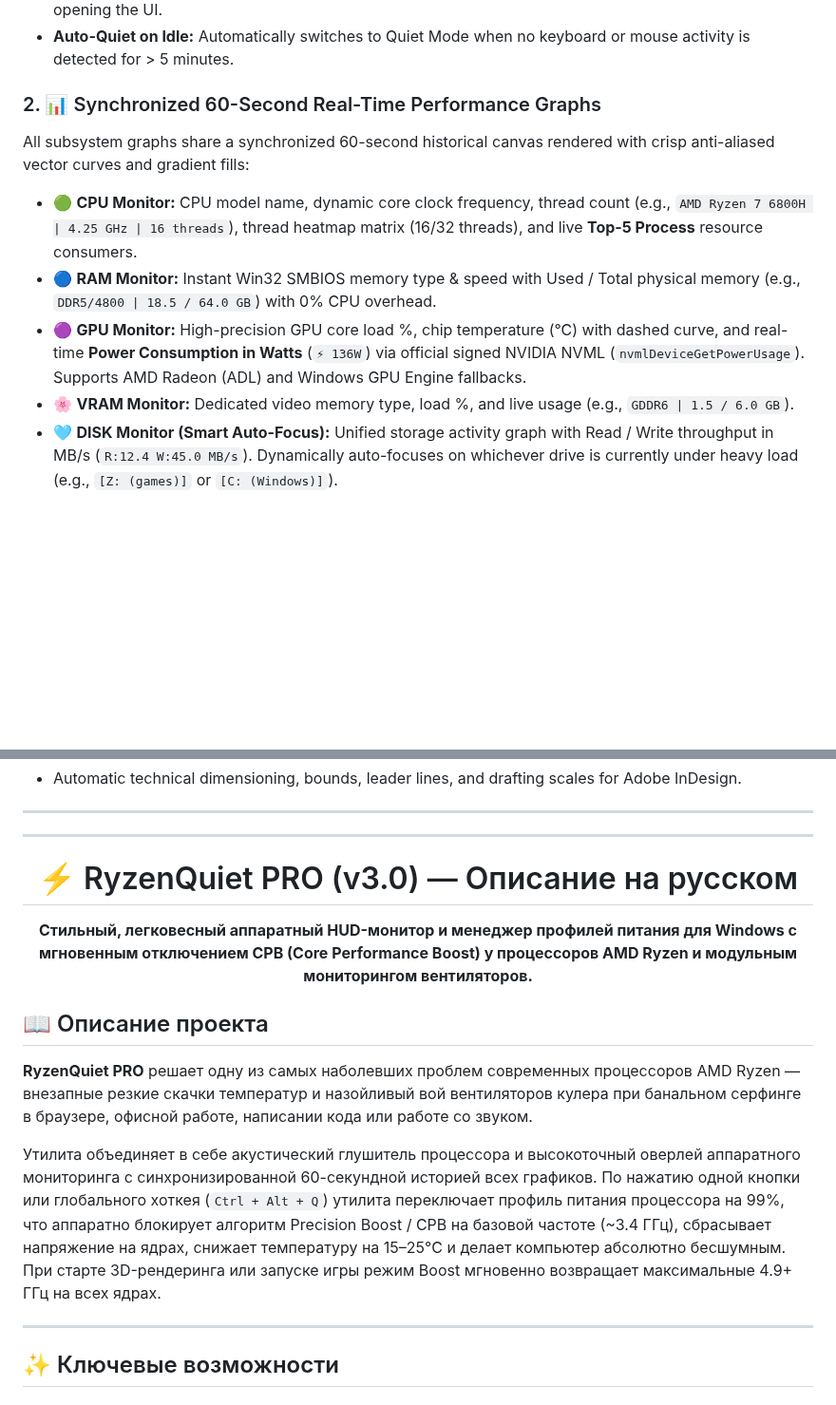
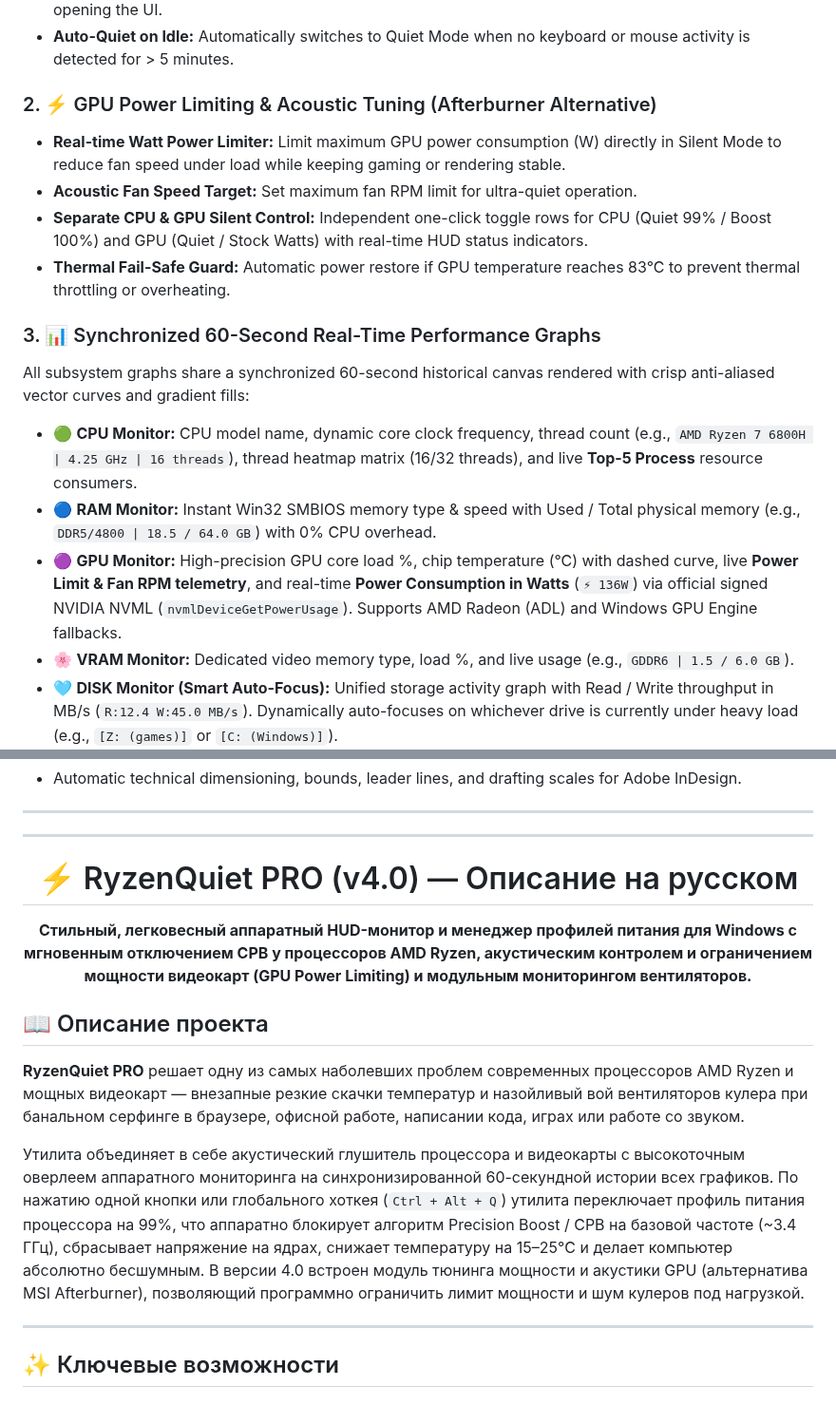
Before and after one commit to SaidAuita/RyzenQuietPro, a Markdown page: README.md, 2 parts joined by grey strips. Shown at 95% size. Rendered like a GitHub page; blank space fills up the shorter version.

```diff
--- a/README.md
+++ b/README.md
@@ -51,11 +51,17 @@ Aggressive Precision Boost / CPB algorithms on modern AMD Ryzen CPUs frequently
 * **Global Hotkey (`Ctrl + Alt + Q`):** Seamlessly toggle modes from any full-screen app or game without opening the UI.
 * **Auto-Quiet on Idle:** Automatically switches to Quiet Mode when no keyboard or mouse activity is detected for > 5 minutes.
 
-### 2. 📊 Synchronized 60-Second Real-Time Performance Graphs
+### 2. ⚡ GPU Power Limiting & Acoustic Tuning (Afterburner Alternative)
+* **Real-time Watt Power Limiter:** Limit maximum GPU power consumption (W) directly in Silent Mode to reduce fan speed under load while keeping gaming or rendering stable.
+* **Acoustic Fan Speed Target:** Set maximum fan RPM limit for ultra-quiet operation.
+* **Separate CPU & GPU Silent Control:** Independent one-click toggle rows for CPU (Quiet 99% / Boost 100%) and GPU (Quiet / Stock Watts) with real-time HUD status indicators.
+* **Thermal Fail-Safe Guard:** Automatic power restore if GPU temperature reaches 83°C to prevent thermal throttling or overheating.
+
+### 3. 📊 Synchronized 60-Second Real-Time Performance Graphs
 All subsystem graphs share a synchronized 60-second historical canvas rendered with crisp anti-aliased vector curves and gradient fills:
 * 🟢 **CPU Monitor:** CPU model name, dynamic core clock frequency, thread count (e.g., `AMD Ryzen 7 6800H | 4.25 GHz | 16 threads`), thread heatmap matrix (16/32 threads), and live **Top-5 Process** resource consumers.
 * 🔵 **RAM Monitor:** Instant Win32 SMBIOS memory type & speed with Used / Total physical memory (e.g., `DDR5/4800 | 18.5 / 64.0 GB`) with 0% CPU overhead.
-* 🟣 **GPU Monitor:** High-precision GPU core load %, chip temperature (°C) with dashed curve, and real-time **Power Consumption in Watts** (`⚡ 136W`) via official signed NVIDIA NVML (`nvmlDeviceGetPowerUsage`). Supports AMD Radeon (ADL) and Windows GPU Engine fallbacks.
+* 🟣 **GPU Monitor:** High-precision GPU core load %, chip temperature (°C) with dashed curve, live **Power Limit & Fan RPM telemetry**, and real-time **Power Consumption in Watts** (`⚡ 136W`) via official signed NVIDIA NVML (`nvmlDeviceGetPowerUsage`). Supports AMD Radeon (ADL) and Windows GPU Engine fallbacks.
 * 🌸 **VRAM Monitor:** Dedicated video memory type, load %, and live usage (e.g., `GDDR6 | 1.5 / 6.0 GB`).
 * 🩵 **DISK Monitor (Smart Auto-Focus):** Unified storage activity graph with Read / Write throughput in MB/s (`R:12.4 W:45.0 MB/s`). Dynamically auto-focuses on whichever drive is currently under heavy load (e.g., `[Z: (games)]` or `[C: (Windows)]`).
 * ❄️ **FAN Speed Monitor (Modular Addon with 3 Visualization Modes & Hardware Spin Test):**
@@ -156,16 +163,16 @@ dotnet publish -c Release -r win-x64 --self-contained false -p:PublishSingleFile
 <a name="русский"></a>
 <div align="center">
 
-# ⚡ RyzenQuiet PRO (v3.0) — Описание на русском
-**Стильный, легковесный аппаратный HUD-монитор и менеджер профилей питания для Windows с мгновенным отключением CPB (Core Performance Boost) у процессоров AMD Ryzen и модульным мониторингом вентиляторов.**
+# ⚡ RyzenQuiet PRO (v4.0) — Описание на русском
+**Стильный, легковесный аппаратный HUD-монитор и менеджер профилей питания для Windows с мгновенным отключением CPB у процессоров AMD Ryzen, акустическим контролем и ограничением мощности видеокарт (GPU Power Limiting) и модульным мониторингом вентиляторов.**
 
 </div>
 
 ## 📖 Описание проекта
 
-**RyzenQuiet PRO** решает одну из самых наболевших проблем современных процессоров AMD Ryzen — внезапные резкие скачки температур и назойливый вой вентиляторов кулера при банальном серфинге в браузере, офисной работе, написании кода или работе со звуком.
+**RyzenQuiet PRO** решает одну из самых наболевших проблем современных процессоров AMD Ryzen и мощных видеокарт — внезапные резкие скачки температур и назойливый вой вентиляторов кулера при банальном серфинге в браузере, офисной работе, написании кода, играх или работе со звуком.
 
-Утилита объединяет в себе акустический глушитель процессора и высокоточный оверлей аппаратного мониторинга с синхронизированной 60-секундной историей всех графиков. По нажатию одной кнопки или глобального хоткея (`Ctrl + Alt + Q`) утилита переключает профиль питания процессора на 99%, что аппаратно блокирует алгоритм Precision Boost / CPB на базовой частоте (~3.4 ГГц), сбрасывает напряжение на ядрах, снижает температуру на 15–25°C и делает компьютер абсолютно бесшумным. При старте 3D-рендеринга или запуске игры режим Boost мгновенно возвращает максимальные 4.9+ ГГц на всех ядрах.
+Утилита объединяет в себе акустический глушитель процессора и видеокарты с высокоточным оверлеем аппаратного мониторинга на синхронизированной 60-секундной истории всех графиков. По нажатию одной кнопки или глобального хоткея (`Ctrl + Alt + Q`) утилита переключает профиль питания процессора на 99%, что аппаратно блокирует алгоритм Precision Boost / CPB на базовой частоте (~3.4 ГГц), сбрасывает напряжение на ядрах, снижает температуру на 15–25°C и делает компьютер абсолютно бесшумным. В версии 4.0 встроен модуль тюнинга мощности и акустики GPU (альтернатива MSI Afterburner), позволяющий программно ограничить лимит мощности и шум кулеров под нагрузкой.
 
 ---
 
```
Also changed, not shown: other parts of README.md (+30 -23 lines), images/RyzenQuietPro-v4_1.png (added), images/RyzenQuietPro-v4_1pl.png (added), images/RyzenQuietPro-v4_2.png (added), images/RyzenQuietPro-v4_3.png (added).
